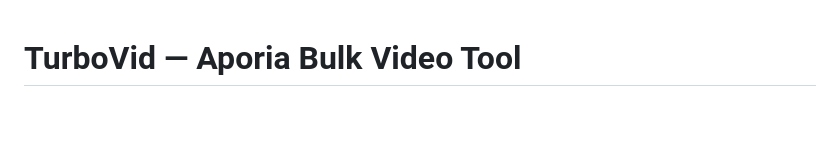
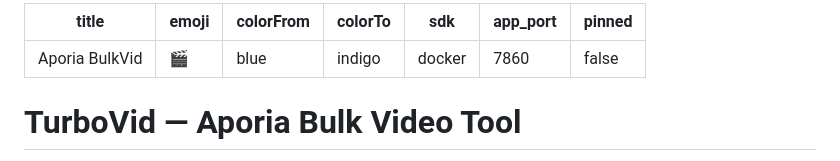
Before and after one commit to aporia2026/newturbovid, a Markdown page: README.md, the part around the change. GitHub-like rendering; blank space fills up the shorter version.

Commit message:
Add HF Spaces frontmatter to README
HuggingFace Spaces requires a YAML config block at the top of README.md
declaring the SDK (docker), app_port, and display metadata. Without it,
the Space build refuses to start with "Missing configuration in README".

The container's actual behavior is unchanged - Dockerfile already
exposes 7860 and sets BULKVID_PORT=7860; this just tells the Space's
build system what to expect.

Co-Authored-By: Claude Opus 4.7 (1M context) <noreply@anthropic.com>

```diff
--- a/README.md
+++ b/README.md
@@ -1,3 +1,13 @@
+---
+title: Aporia BulkVid
+emoji: 🎬
+colorFrom: blue
+colorTo: indigo
+sdk: docker
+app_port: 7860
+pinned: false
+---
+
 # TurboVid — Aporia Bulk Video Tool
 
 Simple bulk video creation for Facebook campaigns. Resized image + voiceover, optional ZapCap subtitles. Up to 4 videos per row, 200+ rows per batch in 12–20 minutes.
```
